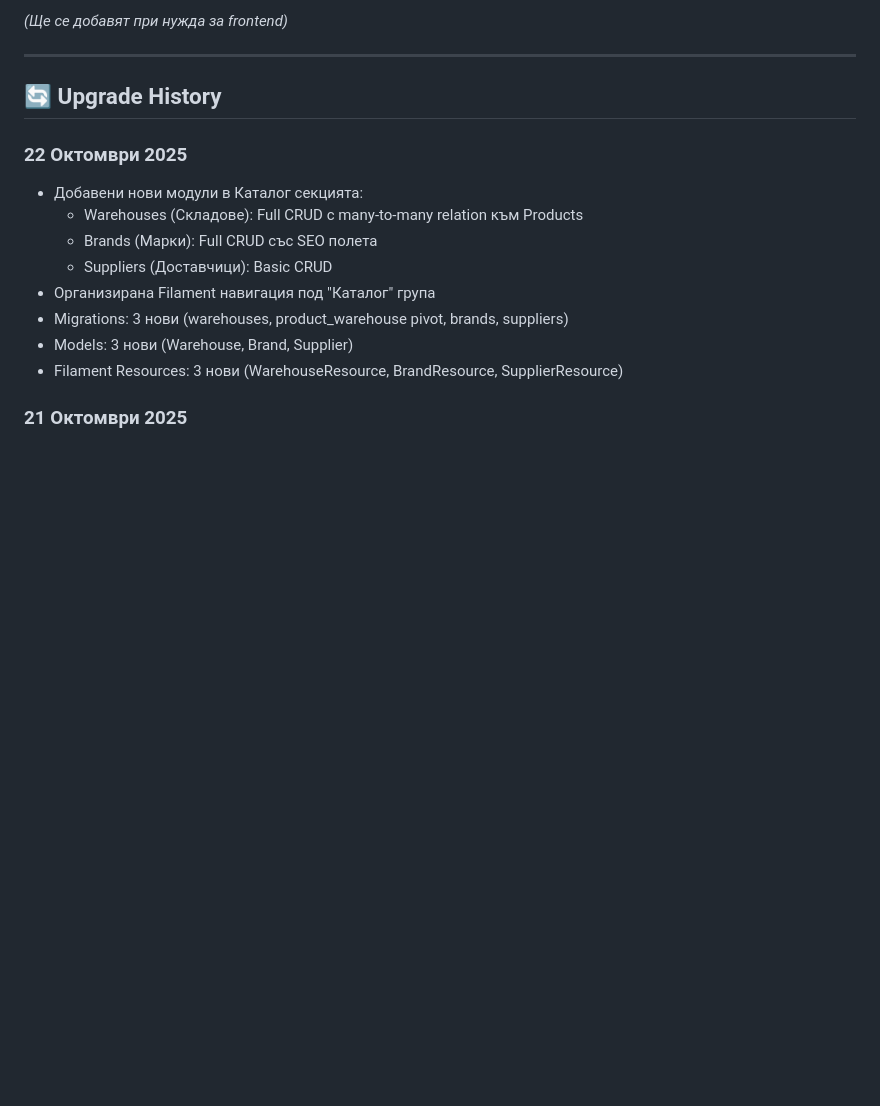
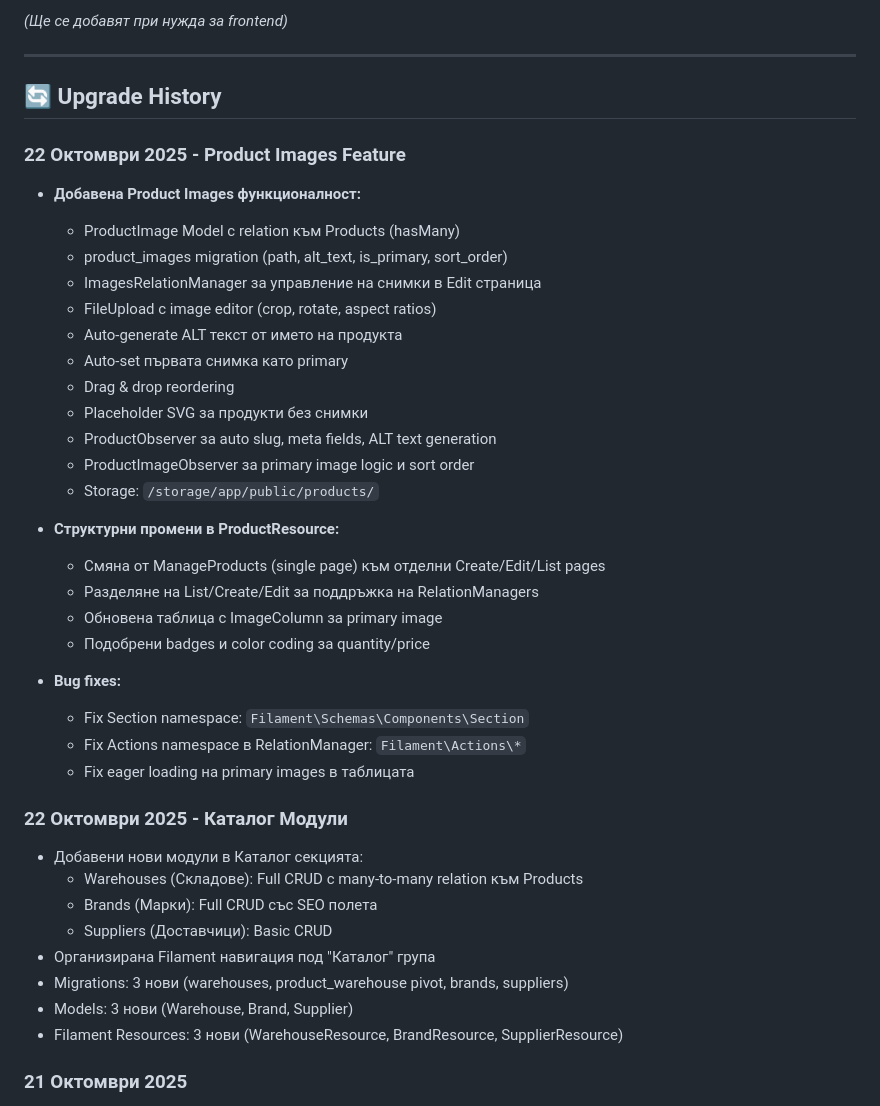
Before and after one commit to dshomebg/dshome-dev, a Markdown page: docs/01-VERSIONS.md, the part around the change. GitHub-like rendering; blank space fills up the shorter version.

```diff
--- a/docs/01-VERSIONS.md
+++ b/docs/01-VERSIONS.md
@@ -101,7 +101,32 @@ Filament автоматично инсталира:
 
 ## 🔄 Upgrade History
 
-### 22 Октомври 2025
+### 22 Октомври 2025 - Product Images Feature
+- **Добавена Product Images функционалност:**
+  - ProductImage Model с relation към Products (hasMany)
+  - product_images migration (path, alt_text, is_primary, sort_order)
+  - ImagesRelationManager за управление на снимки в Edit страница
+  - FileUpload с image editor (crop, rotate, aspect ratios)
+  - Auto-generate ALT текст от името на продукта
+  - Auto-set първата снимка като primary
+  - Drag & drop reordering
+  - Placeholder SVG за продукти без снимки
+  - ProductObserver за auto slug, meta fields, ALT text generation
+  - ProductImageObserver за primary image logic и sort order
+  - Storage: `/storage/app/public/products/`
+
+- **Структурни промени в ProductResource:**
+  - Смяна от ManageProducts (single page) към отделни Create/Edit/List pages
+  - Разделяне на List/Create/Edit за поддръжка на RelationManagers
+  - Обновена таблица с ImageColumn за primary image
+  - Подобрени badges и color coding за quantity/price
+
+- **Bug fixes:**
+  - Fix Section namespace: `Filament\Schemas\Components\Section`
+  - Fix Actions namespace в RelationManager: `Filament\Actions\*`
+  - Fix eager loading на primary images в таблицата
+
+### 22 Октомври 2025 - Каталог Модули
 - Добавени нови модули в Каталог секцията:
   - Warehouses (Складове): Full CRUD с many-to-many relation към Products
   - Brands (Марки): Full CRUD със SEO полета
```
Also changed, not shown: docs/plan.md (+12 -2 lines), docs/technical-site.md (+31 -13 lines).
